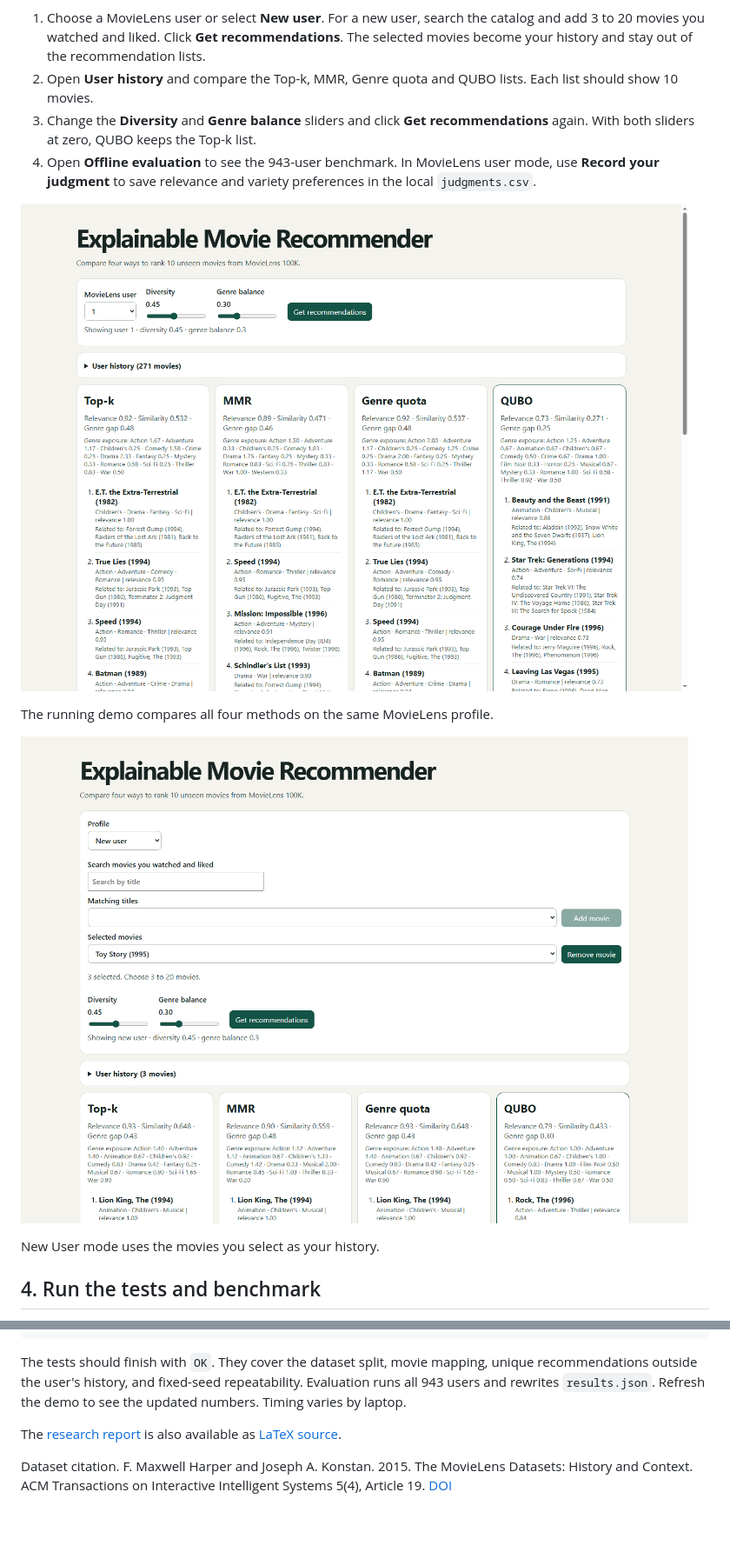
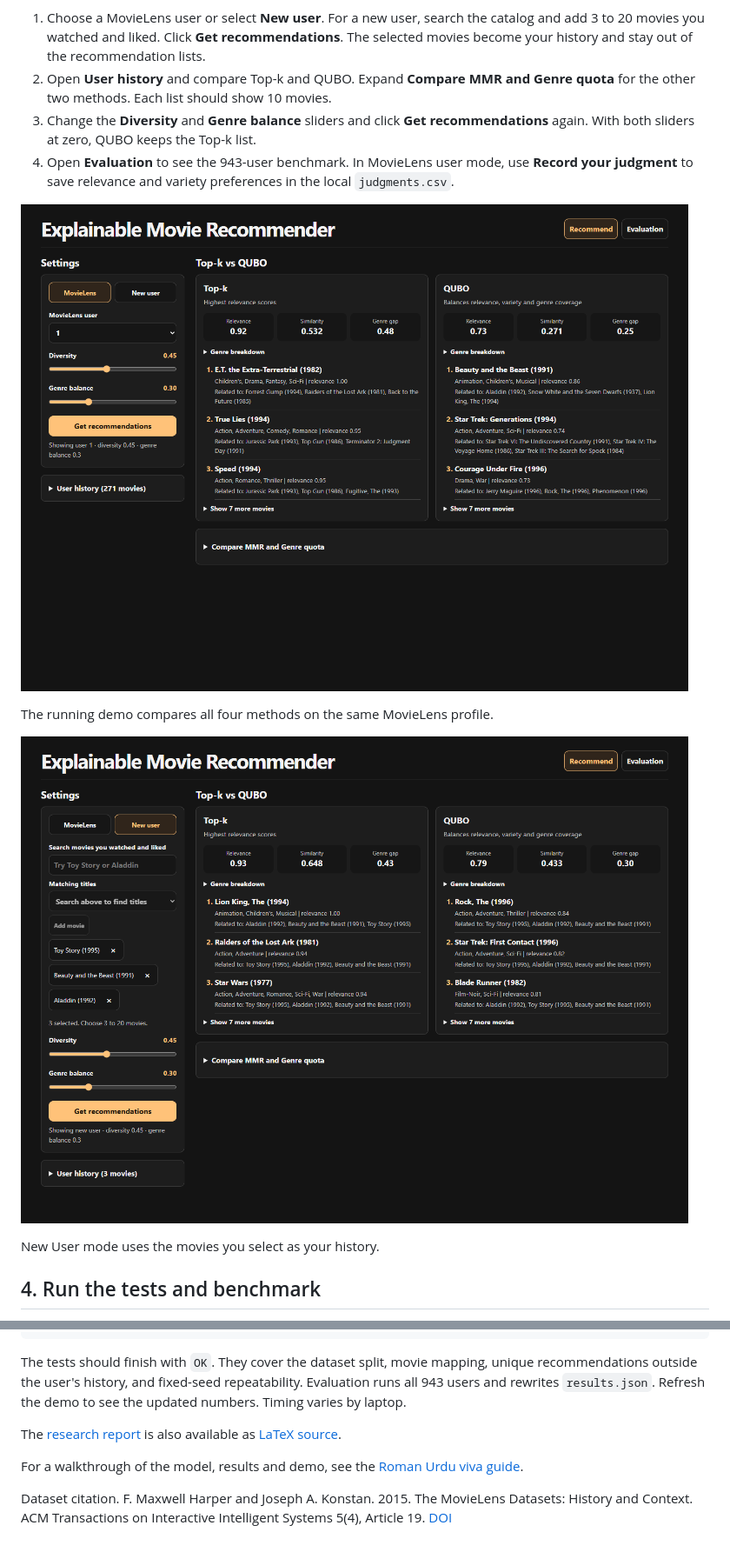
Before and after one commit to HuzaifaAbdulRehman/explainable-movie-recommender, a Markdown page: README.md, 2 parts joined by grey strips. Shown at 87% size. Drawn GitHub-style; pictures changed too: docs/screenshots/demo.png, docs/screenshots/new-user.png; blank space fills up the shorter version.

Commit message:
publish responsive viva demo updates

```diff
--- a/README.md
+++ b/README.md
@@ -52,9 +52,9 @@ macOS or Linux:
 Open [http://127.0.0.1:8765](http://127.0.0.1:8765) and keep the terminal open during the demo. Press **Ctrl+C** in the terminal to stop the server.
 
 1. Choose a MovieLens user or select **New user**. For a new user, search the catalog and add 3 to 20 movies you watched and liked. Click **Get recommendations**. The selected movies become your history and stay out of the recommendation lists.
-2. Open **User history** and compare the Top-k, MMR, Genre quota and QUBO lists. Each list should show 10 movies.
+2. Open **User history** and compare Top-k and QUBO. Expand **Compare MMR and Genre quota** for the other two methods. Each list should show 10 movies.
 3. Change the **Diversity** and **Genre balance** sliders and click **Get recommendations** again. With both sliders at zero, QUBO keeps the Top-k list.
-4. Open **Offline evaluation** to see the 943-user benchmark. In MovieLens user mode, use **Record your judgment** to save relevance and variety preferences in the local `judgments.csv`.
+4. Open **Evaluation** to see the 943-user benchmark. In MovieLens user mode, use **Record your judgment** to save relevance and variety preferences in the local `judgments.csv`.
 
 ![Four recommendation lists for MovieLens user 1](docs/screenshots/demo.png)
 
@@ -86,4 +86,6 @@ The tests should finish with `OK`. They cover the dataset split, movie mapping,
 
 The [research report](Report.pdf) is also available as [LaTeX source](Report.tex).
 
+For a walkthrough of the model, results and demo, see the [Roman Urdu viva guide](VIVA-GUIDE.md).
+
 Dataset citation. F. Maxwell Harper and Joseph A. Konstan. 2015. The MovieLens Datasets: History and Context. ACM Transactions on Interactive Intelligent Systems 5(4), Article 19. [DOI](https://doi.org/10.1145/2827872)
```
Also changed, not shown: 1 other file.
